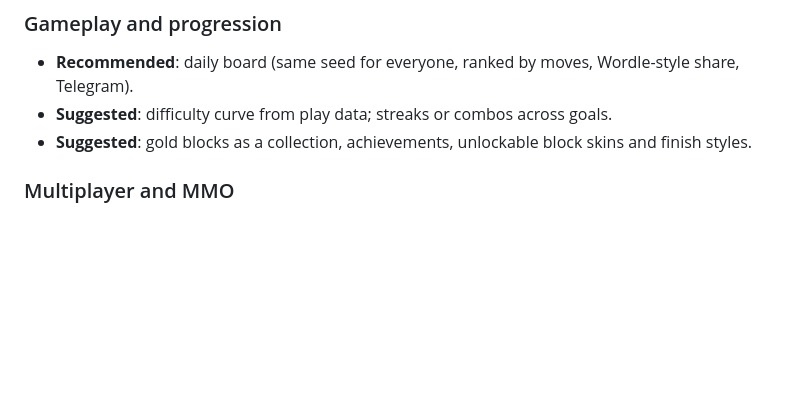
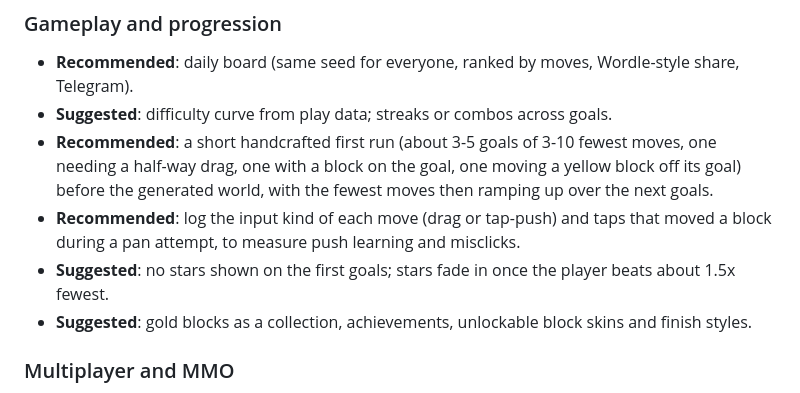
Before and after one commit to Zikoat/unblock-me, a Markdown page: TODO.md, the part around one of its changes. Drawn GitHub-style; blank space fills up the shorter version.

Commit message:
TODO: user test notes and play-data findings
Co-Authored-By: Claude Opus 5.5 <noreply@anthropic.com>

```diff
--- a/TODO.md
+++ b/TODO.md
@@ -58,6 +98,9 @@ These have been suggested by AI (Claude, in conversation) and are not necessaril
 ### Gameplay and progression
 - **Recommended**: daily board (same seed for everyone, ranked by moves, Wordle-style share, Telegram).
 - **Suggested**: difficulty curve from play data; streaks or combos across goals.
+- **Recommended**: a short handcrafted first run (about 3-5 goals of 3-10 fewest moves, one needing a half-way drag, one with a block on the goal, one moving a yellow block off its goal) before the generated world, with the fewest moves then ramping up over the next goals.
+- **Recommended**: log the input kind of each move (drag or tap-push) and taps that moved a block during a pan attempt, to measure push learning and misclicks.
+- **Suggested**: no stars shown on the first goals; stars fade in once the player beats about 1.5x fewest.
 - **Suggested**: gold blocks as a collection, achievements, unlockable block skins and finish styles.
 
 ### Multiplayer and MMO
```
Also changed, not shown: other parts of TODO.md (+40 -0 lines).
